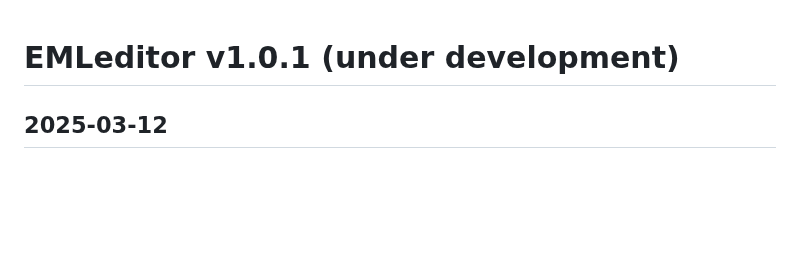
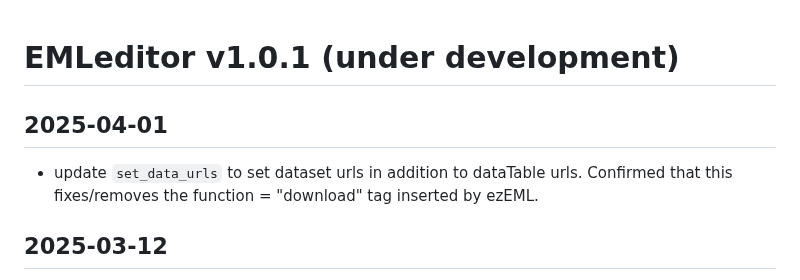
Before and after one commit to nationalparkservice/EMLeditor, a Markdown page: NEWS.md, the part around the change. Drawn GitHub-style; blank space fills up the shorter version.

Commit message:
add info about updating set_data_urls setting dataset urls as well as dataTable urls.

```diff
--- a/NEWS.md
+++ b/NEWS.md
@@ -1,4 +1,7 @@
 # EMLeditor v1.0.1 (under development)
+## 2025-04-01
+  * update `set_data_urls` to set dataset urls in addition to dataTable urls. Confirmed that this fixes/removes the function = "download" tag inserted by ezEML.
+
 ## 2025-03-12
   * fix typos in skeleton.rmd and a02_EML_creation_script.Rmd
   * remove redundant `check_eml` function and update associated documentation
```
